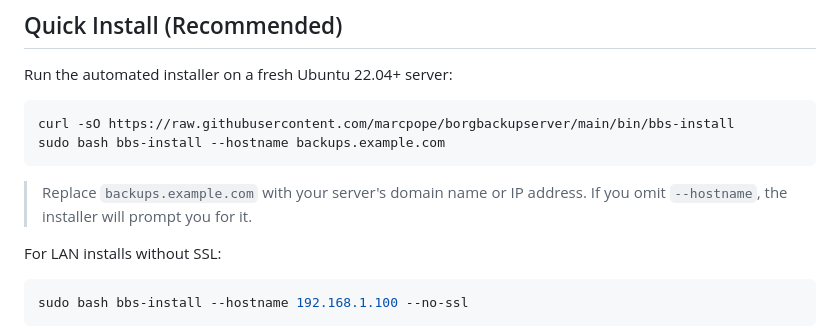
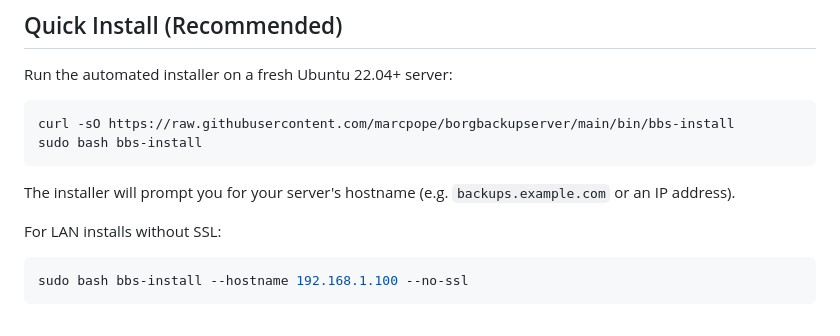
Before and after one commit to birhantprkc/borgbackupserver, a Markdown page: docs/INSTALL.md, the part around the change. GitHub-like rendering.

Commit message:
Simplify Quick Install to let installer prompt for hostname
Co-Authored-By: Claude Opus 4.5 <noreply@anthropic.com>

````diff
--- a/docs/INSTALL.md
+++ b/docs/INSTALL.md
@@ -17,10 +17,10 @@ Run the automated installer on a fresh Ubuntu 22.04+ server:
 
 ```bash
 curl -sO https://raw.githubusercontent.com/marcpope/borgbackupserver/main/bin/bbs-install
-sudo bash bbs-install --hostname backups.example.com
+sudo bash bbs-install
 ```
 
-> Replace `backups.example.com` with your server's domain name or IP address. If you omit `--hostname`, the installer will prompt you for it.
+The installer will prompt you for your server's hostname (e.g. `backups.example.com` or an IP address).
 
 For LAN installs without SSL:
 
````
